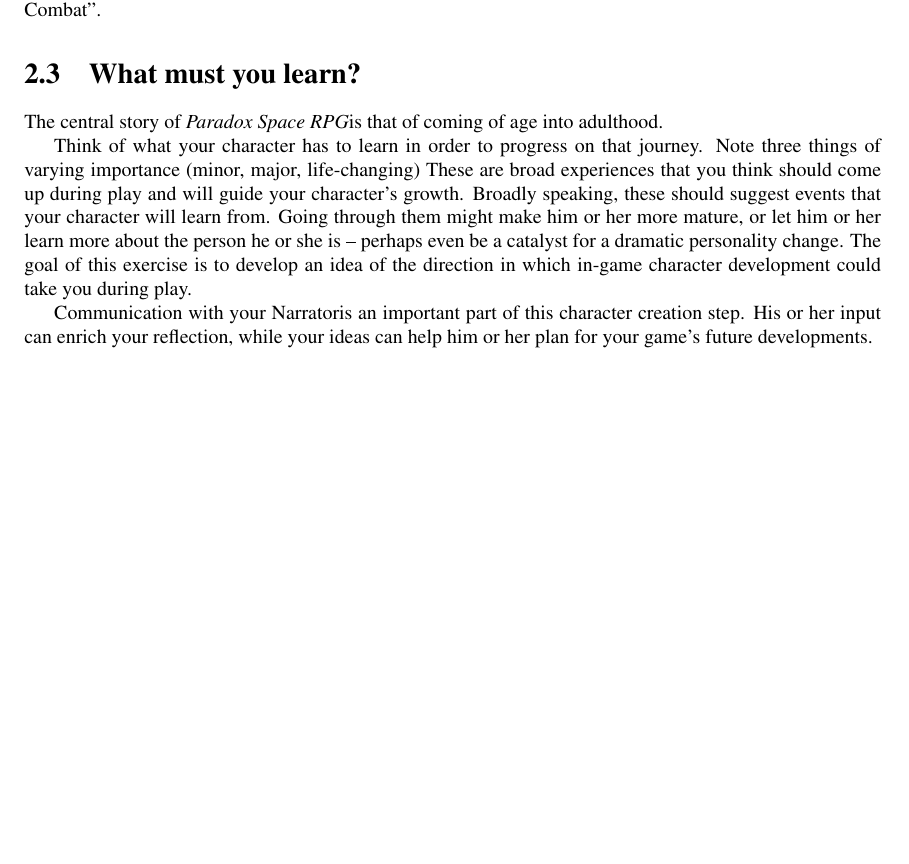
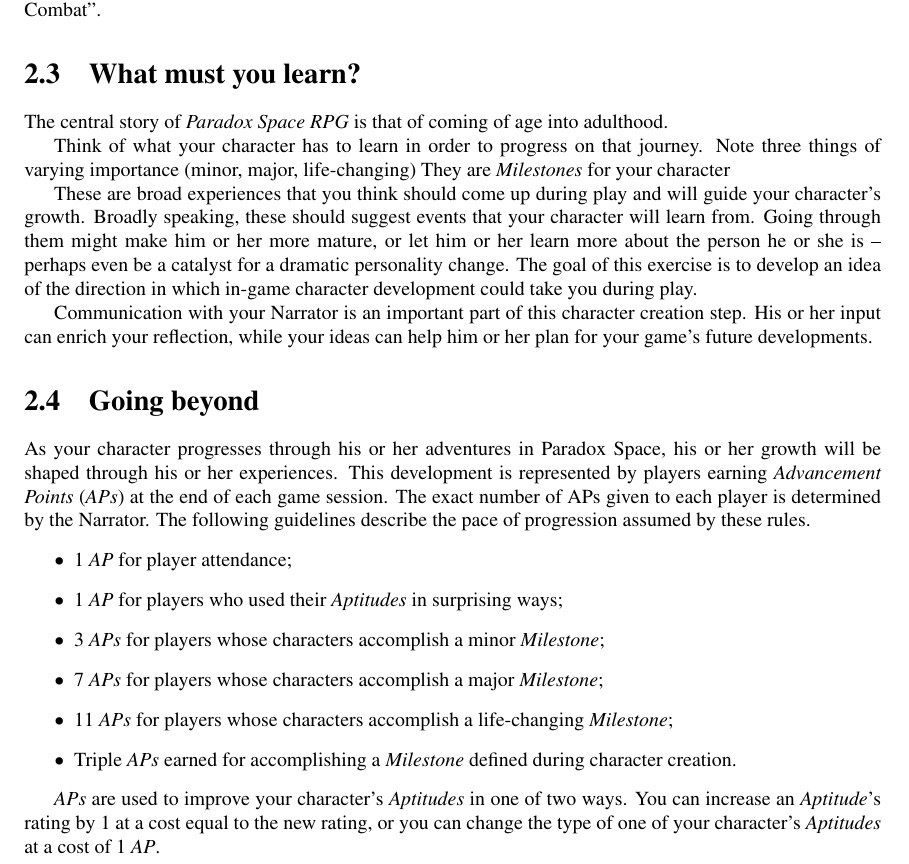
Before and after one commit to xenoexplorator/Paradox-Space-RPG, a LaTeX document (rulebook.tex, which reads chapters/characters.tex): part of page 8 of 12, cut so that both start at the same text, the shorter picture padded with empty space. Compiled offline with pdfLaTeX.

Commit message:
Introduce Advancement Points to the system
APs are a first prototype for a progression system for the game,
as per #4. APs form the player-centered part of the system, and are
focused on rewarding good play and character growth.

This also fixes #5.

```diff
--- a/chapters/characters.tex
+++ b/chapters/characters.tex
@@ -45,15 +45,36 @@
 
 \section{What must you learn?}
 
-The central story of \ParadoxSpaceRPG is that of coming of age into adulthood.
+The central story of \ParadoxSpaceRPG{} is that of coming of age into adulthood.
 
 Think of what your character has to learn in order to progress on that journey.
 Note three things of varying importance (minor, major, life-changing)
+They are \gameterm{Milestones} for your character
+
 These are broad experiences that you think should come up during play and will guide your character's growth.
 Broadly speaking, these should suggest events that your character will learn from. Going through them might
 make him or her more mature, or let him or her learn more about the person he or she is -- perhaps even be
 a catalyst for a dramatic personality change. The goal of this exercise is to develop an idea of the direction
 in which in-game character development could take you during play.
 
-Communication with your \GM is an important part of this character creation step. His or her input can enrich
+Communication with your \GM{} is an important part of this character creation step. His or her input can enrich
 your reflection, while your ideas can help him or her plan for your game's future developments.
+
+\section{Going beyond}
+
+As your character progresses through his or her adventures in Paradox Space, his or her growth will be shaped
+through his or her experiences. This development is represented by players earning \gameterm{Advancement Points}
+(\gameterm{APs}) at the end of each game session. The exact number of APs given to each player is determined by
+the \GM. The following guidelines describe the pace of progression assumed by these rules.
+\begin{itemize}
+	\item $1$ \gameterm{AP} for player attendance;
+	\item $1$ \gameterm{AP} for players who used their \gameterm{Aptitudes} in surprising ways;
+	\item $3$ \gameterm{APs} for players whose characters accomplish a minor \gameterm{Milestone};
+	\item $7$ \gameterm{APs} for players whose characters accomplish a major \gameterm{Milestone};
+	\item $11$ \gameterm{APs} for players whose characters accomplish a life-changing \gameterm{Milestone};
+	\item Triple \gameterm{APs} earned for accomplishing a \gameterm{Milestone} defined during character creation.
+\end{itemize}
+
+\gameterm{APs} are used to improve your character's \gameterm{Aptitudes} in one of two ways.
+You can increase an \gameterm{Aptitude}'s rating by $1$ at a cost equal to the new rating, or you can change the
+type of one of your character's \gameterm{Aptitudes} at a cost of $1$ \gameterm{AP}.
```
